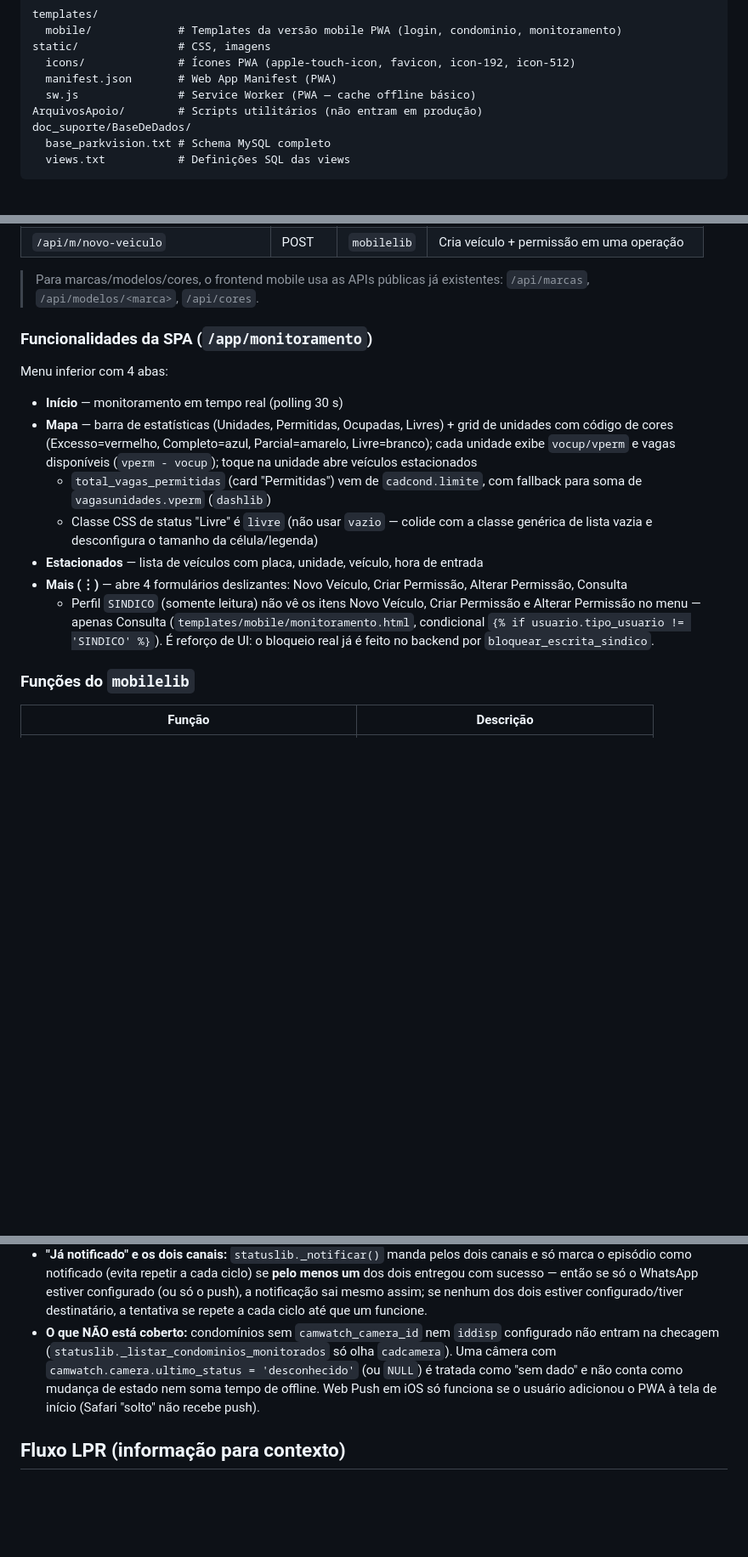
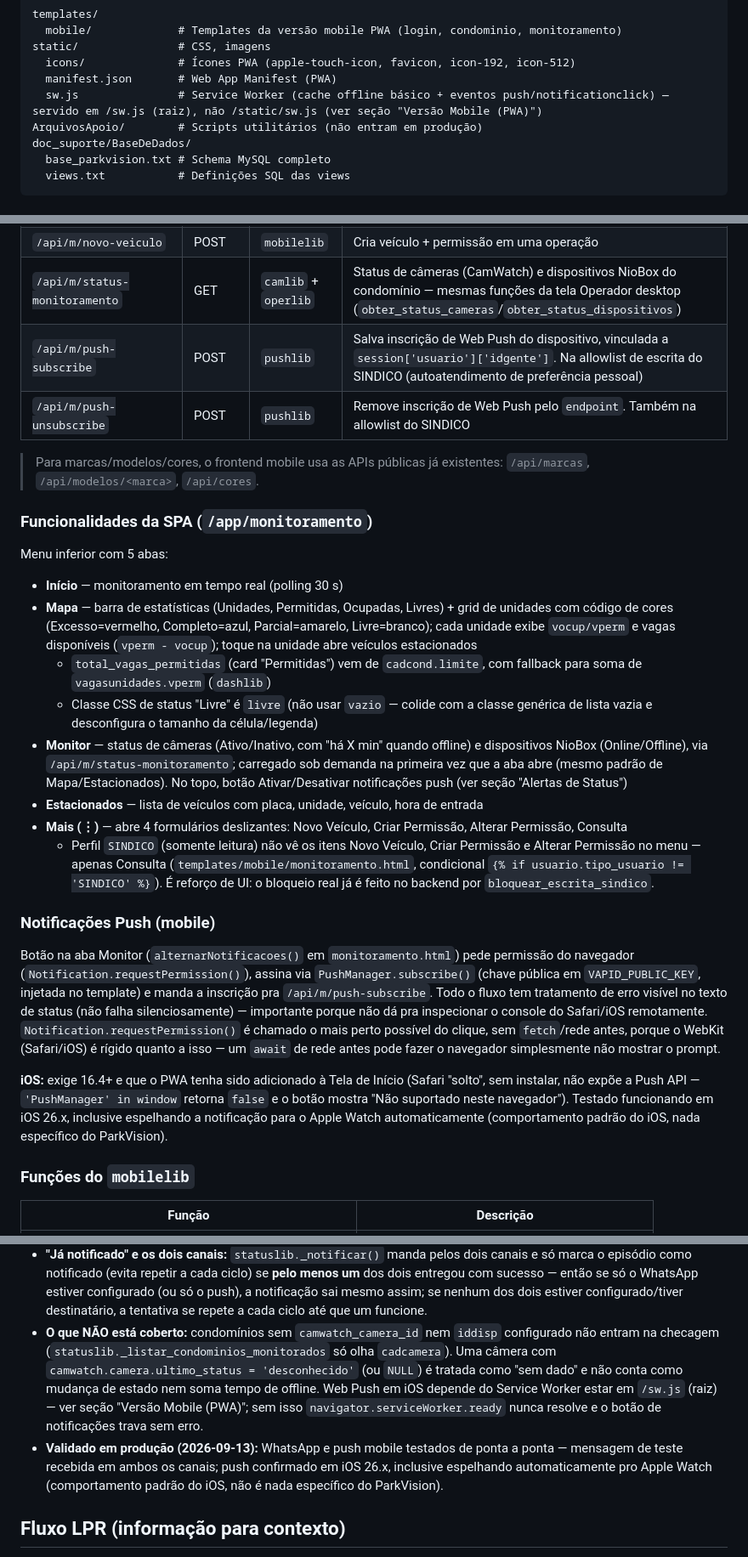
Before and after one commit to fernandofarooficial/parkvision, a Markdown page: CLAUDE.md, 3 parts joined by grey strips. Shown at 85% size. GitHub-like rendering; blank space fills up the shorter version.

Commit message:
Atualizar CLAUDE.md: aba Monitor, push mobile e fix de escopo do Service Worker
Documenta o que ficou faltando das últimas mudanças: rota /sw.js na raiz
(e o porquê), APIs mobile novas (status-monitoramento, push-subscribe,
push-unsubscribe), a 5ª aba "Monitor" na SPA mobile, allowlist de escrita
do SINDICO atualizada, tabela usuario_condominios, e confirmação de teste
em produção (WhatsApp + push, incluindo Apple Watch).

Co-Authored-By: Claude Sonnet 5 <noreply@anthropic.com>
Claude-Session: https://claude.ai/code/session_01NKoE8Las3i19qgHxe4bejR

```diff
--- a/CLAUDE.md
+++ b/CLAUDE.md
@@ -105,7 +105,7 @@ templates/
 static/               # CSS, imagens
   icons/              # Ícones PWA (apple-touch-icon, favicon, icon-192, icon-512)
   manifest.json       # Web App Manifest (PWA)
-  sw.js               # Service Worker (PWA — cache offline básico)
+  sw.js               # Service Worker (cache offline básico + eventos push/notificationclick) — servido em /sw.js (raiz), não /static/sw.js (ver seção "Versão Mobile (PWA)")
 ArquivosApoio/        # Scripts utilitários (não entram em produção)
 doc_suporte/BaseDeDados/
   base_parkvision.txt # Schema MySQL completo
@@ -287,19 +290,29 @@ Todas exigem autenticação via `verificar_autenticacao_usuario()` e leem `idcon
 | `/api/m/criar-permissao` | POST | `permlib` | Cria nova permissão (veículo já cadastrado) |
 | `/api/m/modificar-permissao` | PUT | `permlib` | Altera prazo de permissão vigente |
 | `/api/m/novo-veiculo` | POST | `mobilelib` | Cria veículo + permissão em uma operação |
+| `/api/m/status-monitoramento` | GET | `camlib` + `operlib` | Status de câmeras (CamWatch) e dispositivos NioBox do condomínio — mesmas funções da tela Operador desktop (`obter_status_cameras`/`obter_status_dispositivos`) |
+| `/api/m/push-subscribe` | POST | `pushlib` | Salva inscrição de Web Push do dispositivo, vinculada a `session['usuario']['idgente']`. Na allowlist de escrita do SINDICO (autoatendimento de preferência pessoal) |
+| `/api/m/push-unsubscribe` | POST | `pushlib` | Remove inscrição de Web Push pelo `endpoint`. Também na allowlist do SINDICO |
 
 > Para marcas/modelos/cores, o frontend mobile usa as APIs públicas já existentes: `/api/marcas`, `/api/modelos/<marca>`, `/api/cores`.
 
 ### Funcionalidades da SPA (`/app/monitoramento`)
 
-Menu inferior com 4 abas:
+Menu inferior com 5 abas:
 - **Início** — monitoramento em tempo real (polling 30 s)
 - **Mapa** — barra de estatísticas (Unidades, Permitidas, Ocupadas, Livres) + grid de unidades com código de cores (Excesso=vermelho, Completo=azul, Parcial=amarelo, Livre=branco); cada unidade exibe `vocup/vperm` e vagas disponíveis (`vperm - vocup`); toque na unidade abre veículos estacionados
   - `total_vagas_permitidas` (card "Permitidas") vem de `cadcond.limite`, com fallback para soma de `vagasunidades.vperm` (`dashlib`)
   - Classe CSS de status "Livre" é `livre` (não usar `vazio` — colide com a classe genérica de lista vazia e desconfigura o tamanho da célula/legenda)
+- **Monitor** — status de câmeras (Ativo/Inativo, com "há X min" quando offline) e dispositivos NioBox (Online/Offline), via `/api/m/status-monitoramento`; carregado sob demanda na primeira vez que a aba abre (mesmo padrão de Mapa/Estacionados). No topo, botão Ativar/Desativar notificações push (ver seção "Alertas de Status")
 - **Estacionados** — lista de veículos com placa, unidade, veículo, hora de entrada
 - **Mais (⋮)** — abre 4 formulários deslizantes: Novo Veículo, Criar Permissão, Alterar Permissão, Consulta
   - Perfil `SINDICO` (somente leitura) não vê os itens Novo Veículo, Criar Permissão e Alterar Permissão no menu — apenas Consulta (`templates/mobile/monitoramento.html`, condicional `{% if usuario.tipo_usuario != 'SINDICO' %}`). É reforço de UI: o bloqueio real já é feito no backend por `bloquear_escrita_sindico`.
+
+### Notificações Push (mobile)
+
+Botão na aba Monitor (`alternarNotificacoes()` em `monitoramento.html`) pede permissão do navegador (`Notification.requestPermission()`), assina via `PushManager.subscribe()` (chave pública em `VAPID_PUBLIC_KEY`, injetada no template) e manda a inscrição pra `/api/m/push-subscribe`. Todo o fluxo tem tratamento de erro visível no texto de status (não falha silenciosamente) — importante porque não dá pra inspecionar o console do Safari/iOS remotamente. `Notification.requestPermission()` é chamado o mais perto possível do clique, sem `fetch`/rede antes, porque o WebKit (Safari/iOS) é rígido quanto a isso — um `await` de rede antes pode fazer o navegador simplesmente não mostrar o prompt.
+
+**iOS:** exige 16.4+ e que o PWA tenha sido adicionado à Tela de Início (Safari "solto", sem instalar, não expõe a Push API — `'PushManager' in window` retorna `false` e o botão mostra "Não suportado neste navegador"). Testado funcionando em iOS 26.x, inclusive espelhando a notificação para o Apple Watch automaticamente (comportamento padrão do iOS, nada específico do ParkVision).
 
 ### Funções do `mobilelib`
 
@@ -373,7 +386,8 @@ Quando uma câmera (via CamWatch) ou um NioBox muda de `online` para `offline` (
 - **Envio push mobile:** `visionlib/pushlib.enviar_push(idcond, titulo, corpo)` — Web Push padrão (VAPID), biblioteca `pywebpush`. Manda pra **todo usuário ativo com acesso ao `idcond`** no momento do envio (`usuarios.tipo_usuario = 'ADM'` OU existe linha em `usuario_condominios` — não usa sessão, quem envia é a thread de background). Cada inscrição é um dispositivo/navegador (`push_subscriptions`); usuário com vários dispositivos recebe em todos. Configuração em `.env`: `VAPID_PUBLIC_KEY`, `VAPID_PRIVATE_KEY_FILE` (caminho pro `.pem`, nunca committar — está no `.gitignore`), `VAPID_CLAIMS_EMAIL`. Resposta `404`/`410` do push service (inscrição expirada/revogada) remove a linha de `push_subscriptions` automaticamente.
 - **Onde o usuário ativa/desativa (mobile):** aba "Monitor" (`templates/mobile/monitoramento.html`) tem um botão Ativar/Desativar que pede permissão do navegador (`Notification.requestPermission()`), assina via `PushManager.subscribe()` e manda a inscrição pra `/api/m/push-subscribe` (ou `/api/m/push-unsubscribe`) — essas duas rotas estão na allowlist de escrita do SINDICO (`_ROTAS_ESCRITA_LIVRES_SINDICO`, é autoatendimento de preferência pessoal, não dado operacional do condomínio). O Service Worker (`static/sw.js`) trata os eventos `push` (exibe a notificação) e `notificationclick` (foca ou abre `/app/monitoramento`).
 - **"Já notificado" e os dois canais:** `statuslib._notificar()` manda pelos dois canais e só marca o episódio como notificado (evita repetir a cada ciclo) se **pelo menos um** dos dois entregou com sucesso — então se só o WhatsApp estiver configurado (ou só o push), a notificação sai mesmo assim; se nenhum dos dois estiver configurado/tiver destinatário, a tentativa se repete a cada ciclo até que um funcione.
-- **O que NÃO está coberto:** condomínios sem `camwatch_camera_id` nem `iddisp` configurado não entram na checagem (`statuslib._listar_condominios_monitorados` só olha `cadcamera`). Uma câmera com `camwatch.camera.ultimo_status = 'desconhecido'` (ou `NULL`) é tratada como "sem dado" e não conta como mudança de estado nem soma tempo de offline. Web Push em iOS só funciona se o usuário adicionou o PWA à tela de início (Safari "solto" não recebe push).
+- **O que NÃO está coberto:** condomínios sem `camwatch_camera_id` nem `iddisp` configurado não entram na checagem (`statuslib._listar_condominios_monitorados` só olha `cadcamera`). Uma câmera com `camwatch.camera.ultimo_status = 'desconhecido'` (ou `NULL`) é tratada como "sem dado" e não conta como mudança de estado nem soma tempo de offline. Web Push em iOS depende do Service Worker estar em `/sw.js` (raiz) — ver seção "Versão Mobile (PWA)"; sem isso `navigator.serviceWorker.ready` nunca resolve e o botão de notificações trava sem erro.
+- **Validado em produção (2026-09-13):** WhatsApp e push mobile testados de ponta a ponta — mensagem de teste recebida em ambos os canais; push confirmado em iOS 26.x, inclusive espelhando automaticamente pro Apple Watch (comportamento padrão do iOS, não é nada específico do ParkVision).
 
 ## Fluxo LPR (informação para contexto)
 
```
Also changed, not shown: other parts of CLAUDE.md (+4 -1 lines).
